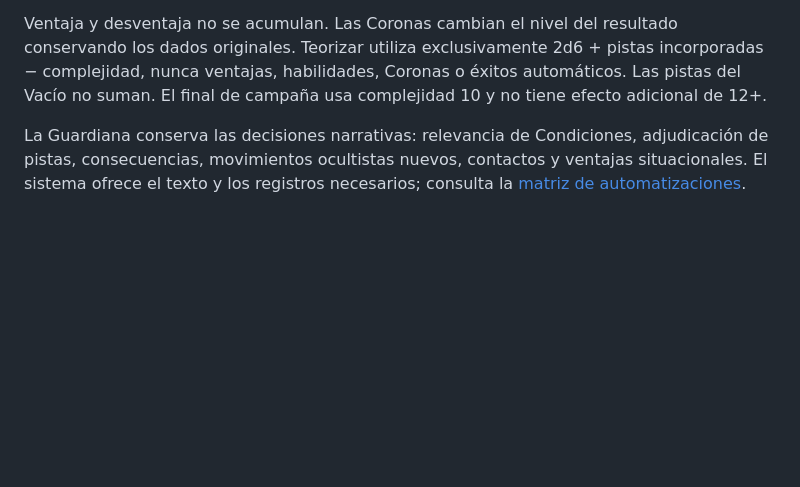
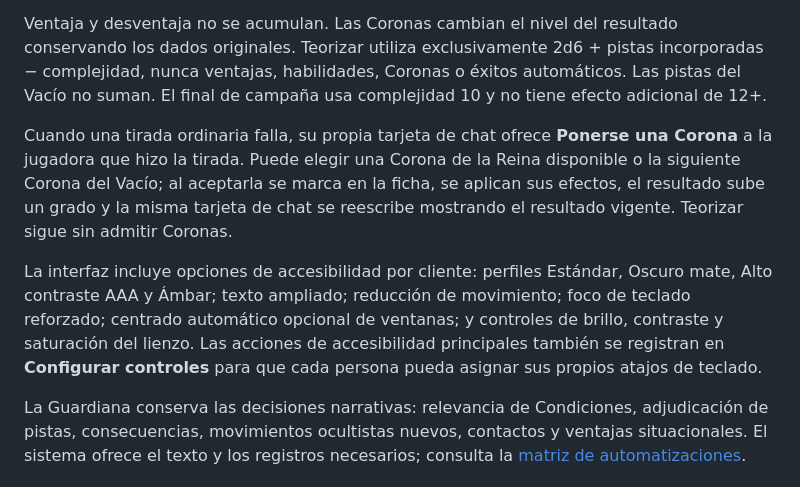
Before and after one commit to ManuRomera/brindlewood-bay-foundry, a Markdown page: README.md, the part around the change. GitHub-like rendering; blank space fills up the shorter version.

Commit message:
docs: describe chat Crowns and accessibility

```diff
--- a/README.md
+++ b/README.md
@@ -55,6 +55,10 @@ Deja el cursor quieto dos segundos sobre movimientos, habilidades, pistas, perso
 
 Ventaja y desventaja no se acumulan. Las Coronas cambian el nivel del resultado conservando los dados originales. Teorizar utiliza exclusivamente 2d6 + pistas incorporadas − complejidad, nunca ventajas, habilidades, Coronas o éxitos automáticos. Las pistas del Vacío no suman. El final de campaña usa complejidad 10 y no tiene efecto adicional de 12+.
 
+Cuando una tirada ordinaria falla, su propia tarjeta de chat ofrece **Ponerse una Corona** a la jugadora que hizo la tirada. Puede elegir una Corona de la Reina disponible o la siguiente Corona del Vacío; al aceptarla se marca en la ficha, se aplican sus efectos, el resultado sube un grado y la misma tarjeta de chat se reescribe mostrando el resultado vigente. Teorizar sigue sin admitir Coronas.
+
+La interfaz incluye opciones de accesibilidad por cliente: perfiles Estándar, Oscuro mate, Alto contraste AAA y Ámbar; texto ampliado; reducción de movimiento; foco de teclado reforzado; centrado automático opcional de ventanas; y controles de brillo, contraste y saturación del lienzo. Las acciones de accesibilidad principales también se registran en **Configurar controles** para que cada persona pueda asignar sus propios atajos de teclado.
+
 La Guardiana conserva las decisiones narrativas: relevancia de Condiciones, adjudicación de pistas, consecuencias, movimientos ocultistas nuevos, contactos y ventajas situacionales. El sistema ofrece el texto y los registros necesarios; consulta la [matriz de automatizaciones](docs/REGLAS.md).
 
 ## Capturas de Foundry
```
